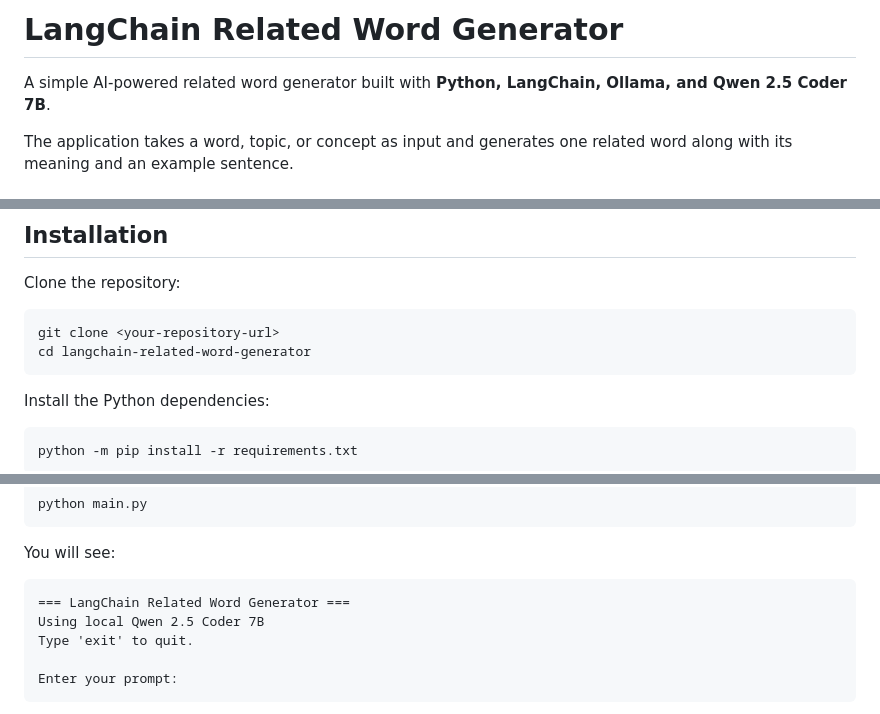
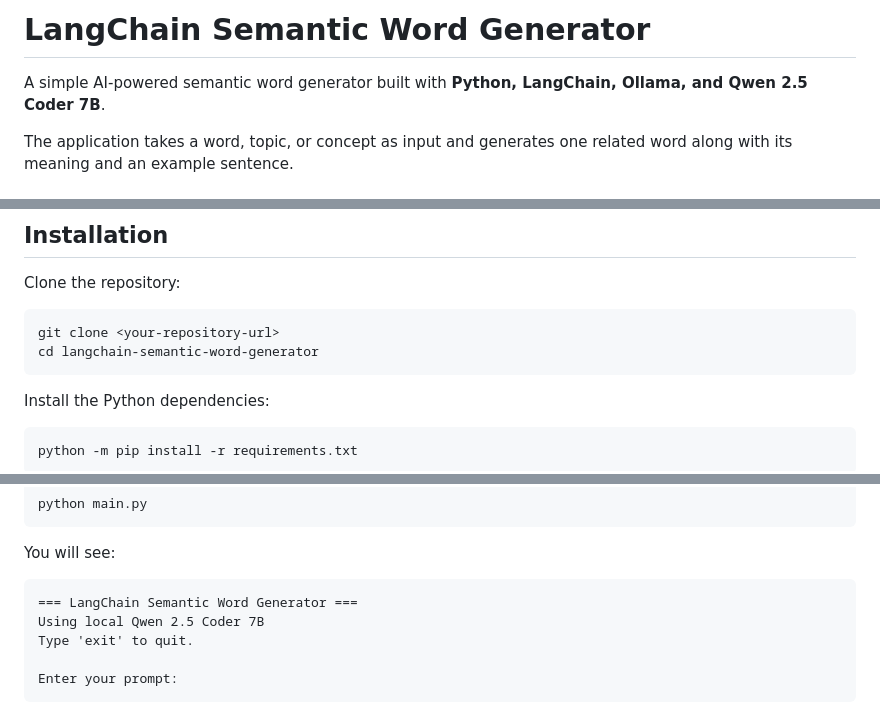
Before and after one commit to ShaunGautham/langchain-related-word-generator, a Markdown page: README.md, 3 parts joined by grey strips. Rendered like a GitHub page.

````diff
--- a/README.md
+++ b/README.md
@@ -1,6 +1,6 @@
-# LangChain Related Word Generator
+# LangChain Semantic Word Generator
 
-A simple AI-powered related word generator built with **Python, LangChain, Ollama, and Qwen 2.5 Coder 7B**.
+A simple AI-powered semantic word generator built with **Python, LangChain, Ollama, and Qwen 2.5 Coder 7B**.
 
 The application takes a word, topic, or concept as input and generates one related word along with its meaning and an example sentence.
 
@@ -73,7 +73,7 @@ Clone the repository:
 
 ```bash
 git clone <your-repository-url>
-cd langchain-related-word-generator
+cd langchain-semantic-word-generator
 ```
 
 Install the Python dependencies:
@@ -99,7 +99,7 @@ python main.py
 You will see:
 
 ```text
-=== LangChain Related Word Generator ===
+=== LangChain Semantic Word Generator ===
 Using local Qwen 2.5 Coder 7B
 Type 'exit' to quit.
 
````
Also changed, not shown: other parts of README.md (+1 -1 lines), image-5.png (added), 1 other file.
